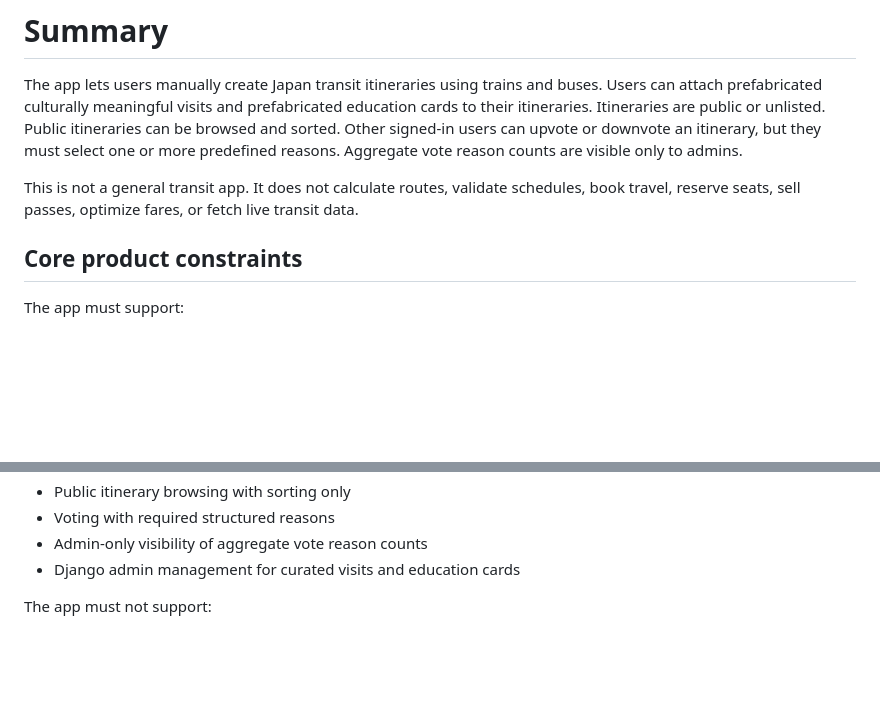
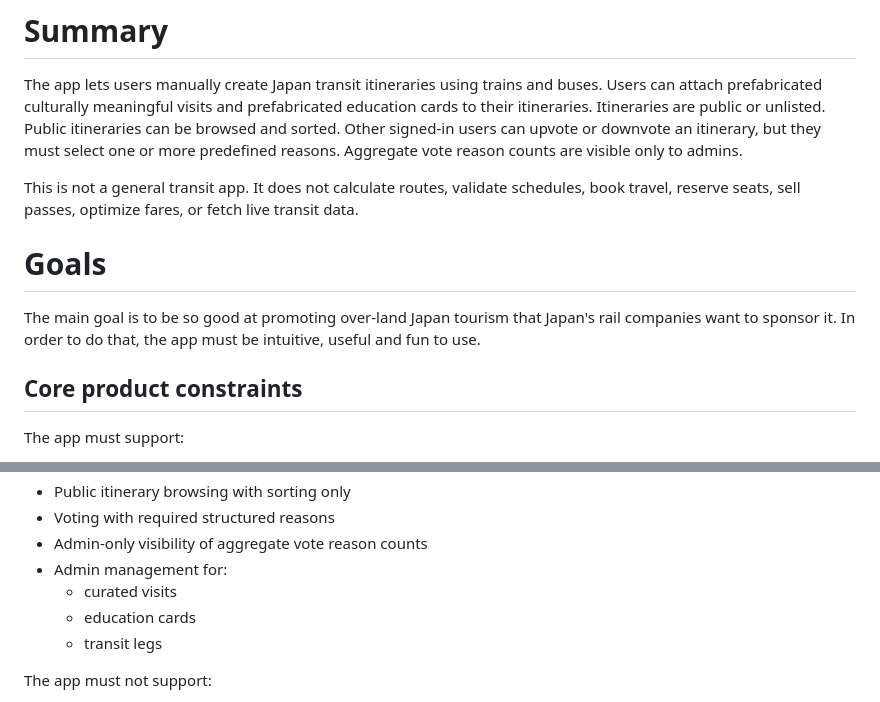
Before and after one commit to patreeceeo/railfolk-japan, a Markdown page: PRD.md, 2 parts joined by grey strips. Rendered like a GitHub page; blank space fills up the shorter version.

```diff
--- a/PRD.md
+++ b/PRD.md
@@ -3,6 +3,10 @@
 The app lets users manually create Japan transit itineraries using trains and buses. Users can attach prefabricated culturally meaningful visits and prefabricated education cards to their itineraries. Itineraries are public or unlisted. Public itineraries can be browsed and sorted. Other signed-in users can upvote or downvote an itinerary, but they must select one or more predefined reasons. Aggregate vote reason counts are visible only to admins.
 
 This is not a general transit app. It does not calculate routes, validate schedules, book travel, reserve seats, sell passes, optimize fares, or fetch live transit data.
+
+# Goals
+
+The main goal is to be so good at promoting over-land Japan tourism that Japan's rail companies want to sponsor it. In order to do that, the app must be intuitive, useful and fun to use.
 
 ## Core product constraints
 
@@ -20,7 +24,10 @@ The app must support:
 * Public itinerary browsing with sorting only
 * Voting with required structured reasons
 * Admin-only visibility of aggregate vote reason counts
-* Django admin management for curated visits and education cards
+* Admin management for:
+  - curated visits
+  - education cards
+  - transit legs
 
 The app must not support:
 
```
